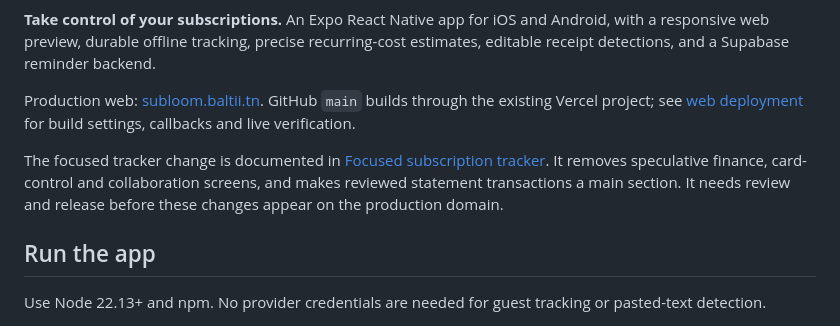
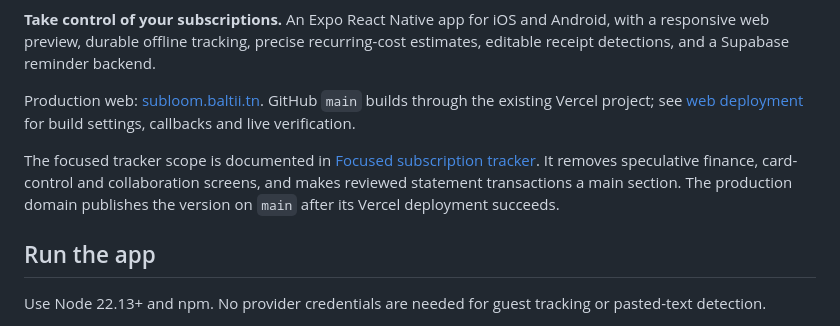
Before and after one commit to Baltii/Subloom, a Markdown page: README.md, the part around the change. Rendered like a GitHub page.

```diff
--- a/README.md
+++ b/README.md
@@ -6,7 +6,7 @@ GitHub CI checks pull requests, produces Mac test builds, and tests native stora
 
 Production web: [subloom.baltii.tn](https://subloom.baltii.tn). GitHub `main` builds through the existing Vercel project; see [web deployment](feature-docs/web-deployment.md) for build settings, callbacks and live verification.
 
-The focused tracker change is documented in [Focused subscription tracker](feature-docs/focused-subscription-tracker.md). It removes speculative finance, card-control and collaboration screens, and makes reviewed statement transactions a main section. It needs review and release before these changes appear on the production domain.
+The focused tracker scope is documented in [Focused subscription tracker](feature-docs/focused-subscription-tracker.md). It removes speculative finance, card-control and collaboration screens, and makes reviewed statement transactions a main section. The production domain publishes the version on `main` after its Vercel deployment succeeds.
 
 ## Run the app
 
```
Also changed, not shown: feature-docs/README.md (+1 -1 lines), feature-docs/app-readiness.md (+1 -1 lines).
